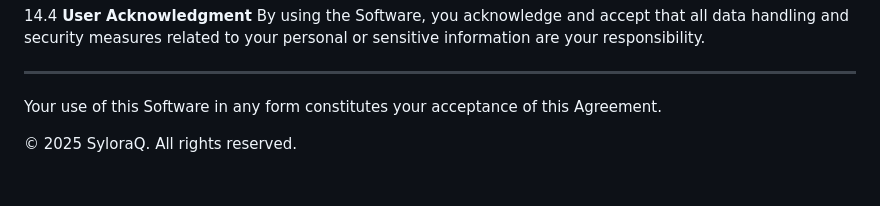
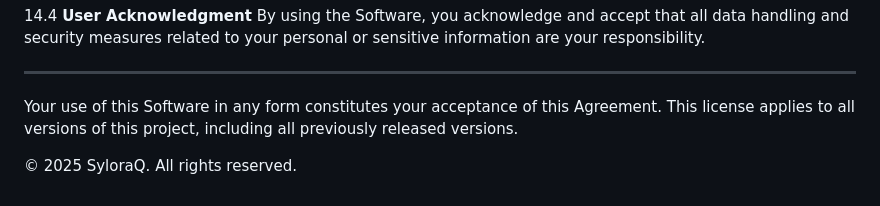
Before and after one commit to SyloraQ/SyloraQ, a Markdown page: LICENSE.md, the part around one of its changes. Drawn GitHub-style.

```diff
--- a/LICENSE.md
+++ b/LICENSE.md
@@ -200,5 +199,6 @@ By using the Software, you acknowledge and accept that all data handling and sec
 ---
 
 Your use of this Software in any form constitutes your acceptance of this Agreement.
+This license applies to all versions of this project, including all previously released versions.
 
 © 2025 SyloraQ. All rights reserved.
```
Also changed, not shown: other parts of LICENSE.md (+0 -1 lines).
